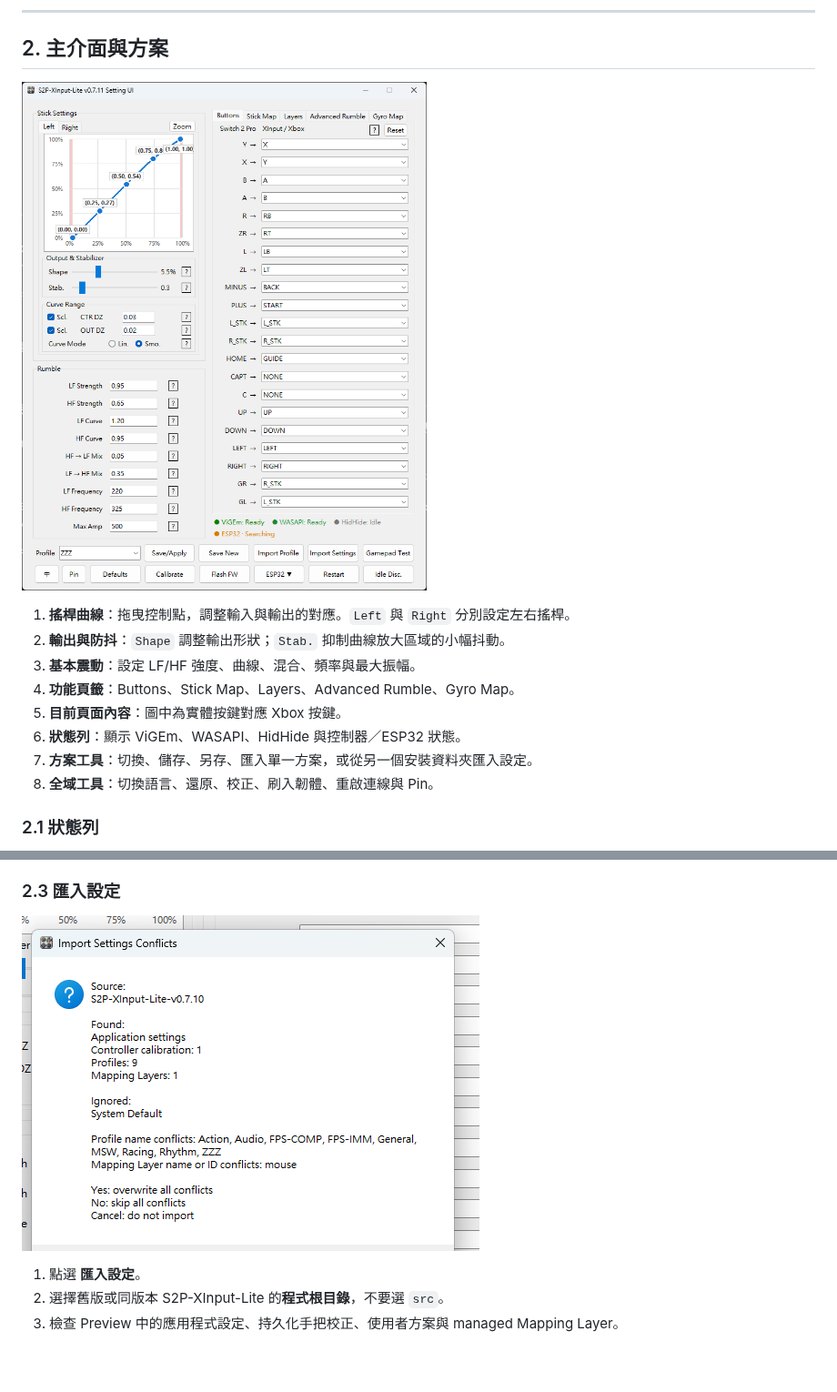
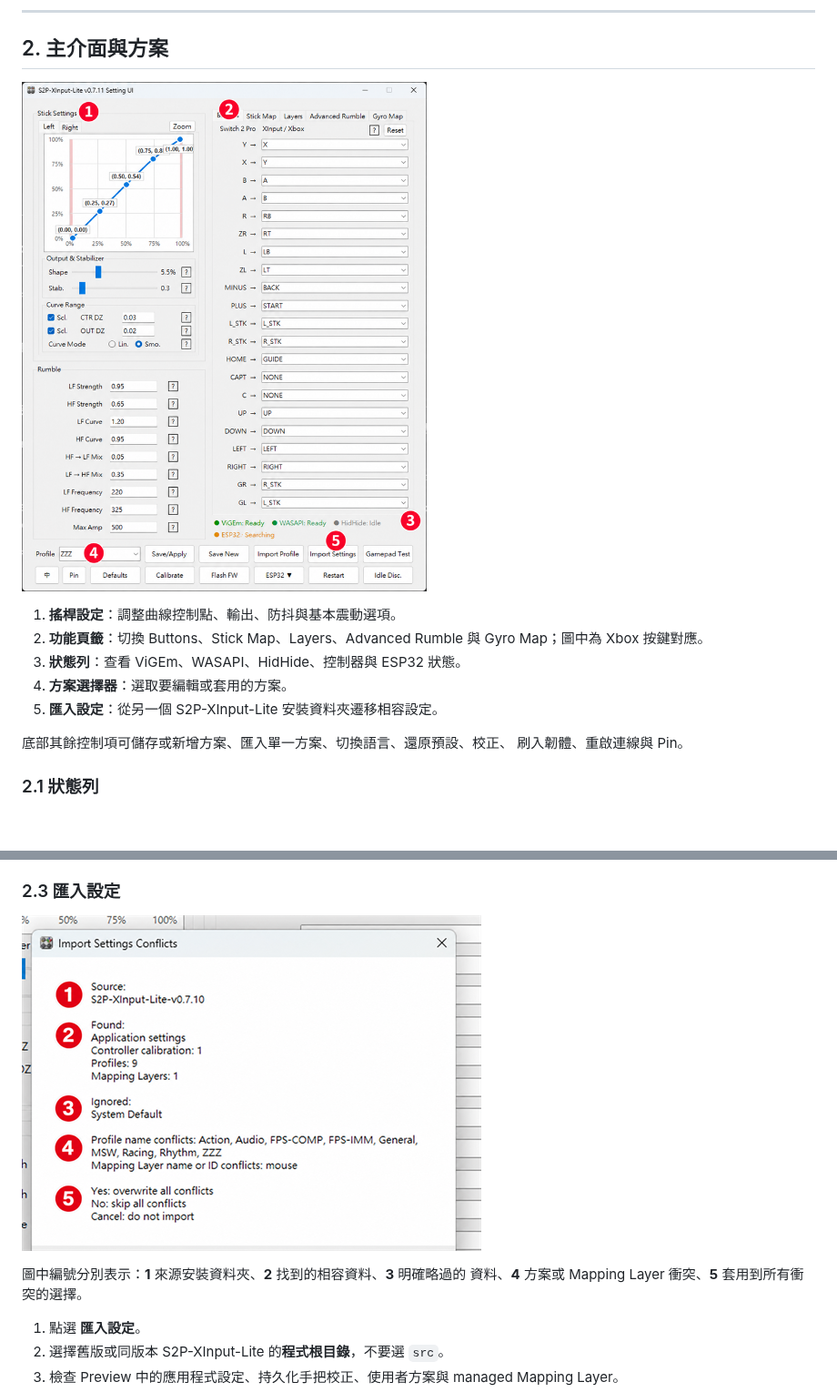
Before and after one commit to duoduo-88/S2P-XInput-Lite, a Markdown page: manual/USER_GUIDE_zh-TW.md, 2 parts joined by grey strips. Shown at 91% size. Rendered like a GitHub page; pictures changed too: manual/assets/annotated/01-main-buttons.png, manual/assets/annotated/15-import-settings-conflicts.png; blank space fills up the shorter version.

```diff
--- a/manual/USER_GUIDE_zh-TW.md
+++ b/manual/USER_GUIDE_zh-TW.md
@@ -84,14 +84,14 @@ Windows 程式。
 
 ![主介面總覽](assets/annotated/01-main-buttons.png)
 
-1. **搖桿曲線**：拖曳控制點，調整輸入與輸出的對應。`Left` 與 `Right` 分別設定左右搖桿。
-2. **輸出與防抖**：`Shape` 調整輸出形狀；`Stab.` 抑制曲線放大區域的小幅抖動。
-3. **基本震動**：設定 LF/HF 強度、曲線、混合、頻率與最大振幅。
-4. **功能頁籤**：Buttons、Stick Map、Layers、Advanced Rumble、Gyro Map。
-5. **目前頁面內容**：圖中為實體按鍵對應 Xbox 按鍵。
-6. **狀態列**：顯示 ViGEm、WASAPI、HidHide 與控制器／ESP32 狀態。
-7. **方案工具**：切換、儲存、另存、匯入單一方案，或從另一個安裝資料夾匯入設定。
-8. **全域工具**：切換語言、還原、校正、刷入韌體、重啟連線與 Pin。
+1. **搖桿設定**：調整曲線控制點、輸出、防抖與基本震動選項。
+2. **功能頁籤**：切換 Buttons、Stick Map、Layers、Advanced Rumble 與 Gyro Map；圖中為 Xbox 按鍵對應。
+3. **狀態列**：查看 ViGEm、WASAPI、HidHide、控制器與 ESP32 狀態。
+4. **方案選擇器**：選取要編輯或套用的方案。
+5. **匯入設定**：從另一個 S2P-XInput-Lite 安裝資料夾遷移相容設定。
+
+底部其餘控制項可儲存或新增方案、匯入單一方案、切換語言、還原預設、校正、
+刷入韌體、重啟連線與 Pin。
 
 ### 2.1 狀態列
 
@@ -113,6 +113,9 @@ Windows 程式。
 ### 2.3 匯入設定
 
 ![Import Settings 衝突預覽](assets/annotated/15-import-settings-conflicts.png)
+
+圖中編號分別表示：**1** 來源安裝資料夾、**2** 找到的相容資料、**3** 明確略過的
+資料、**4** 方案或 Mapping Layer 衝突、**5** 套用到所有衝突的選擇。
 
 1. 點選 **匯入設定**。
 2. 選擇舊版或同版本 S2P-XInput-Lite 的**程式根目錄**，不要選 `src`。
```
Also changed, not shown: other parts of manual/USER_GUIDE_zh-TW.md (+2 -0 lines), manual/USER_GUIDE.md (+14 -8 lines), manual/assets/annotated/14-standalone-auto-detect.png.
